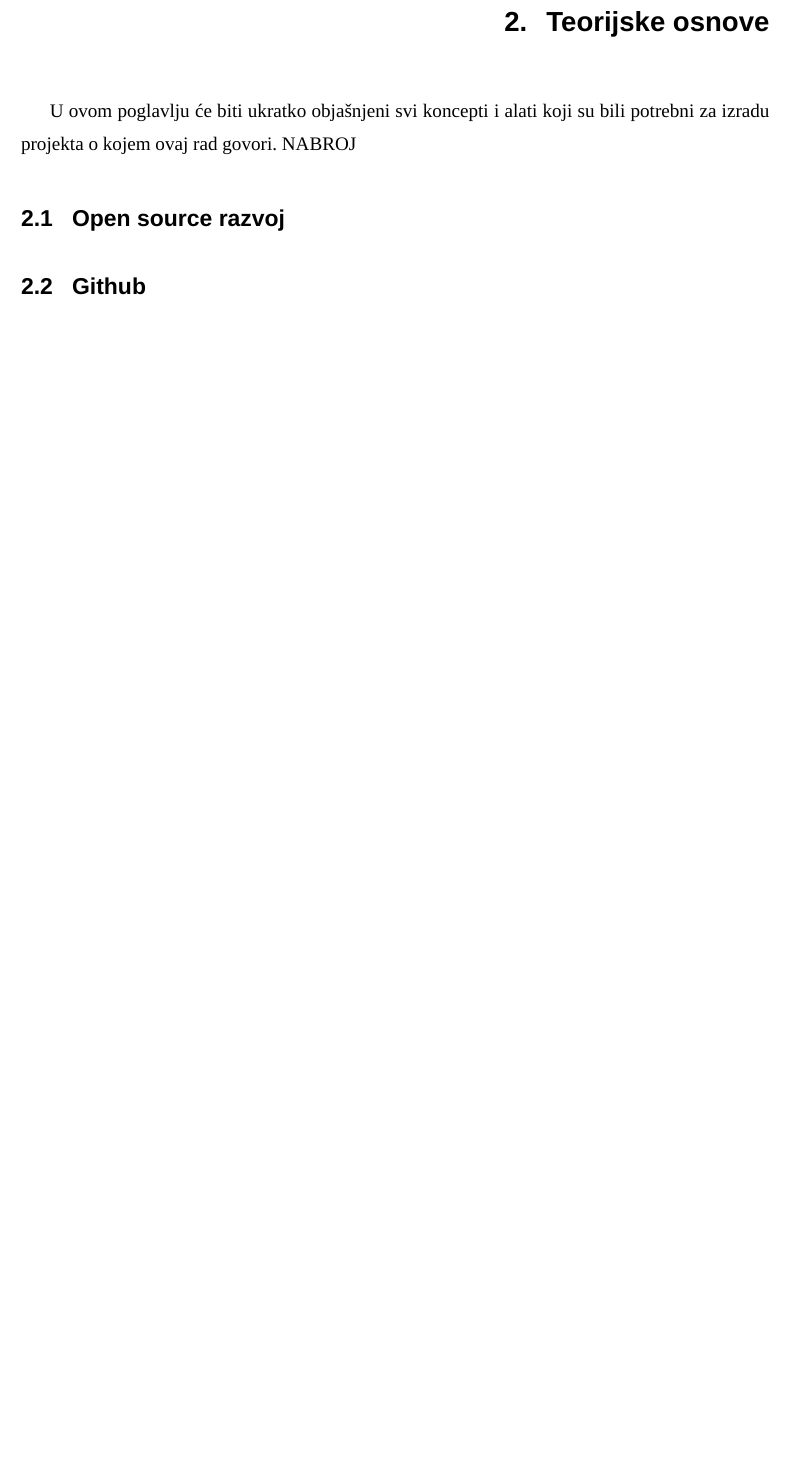
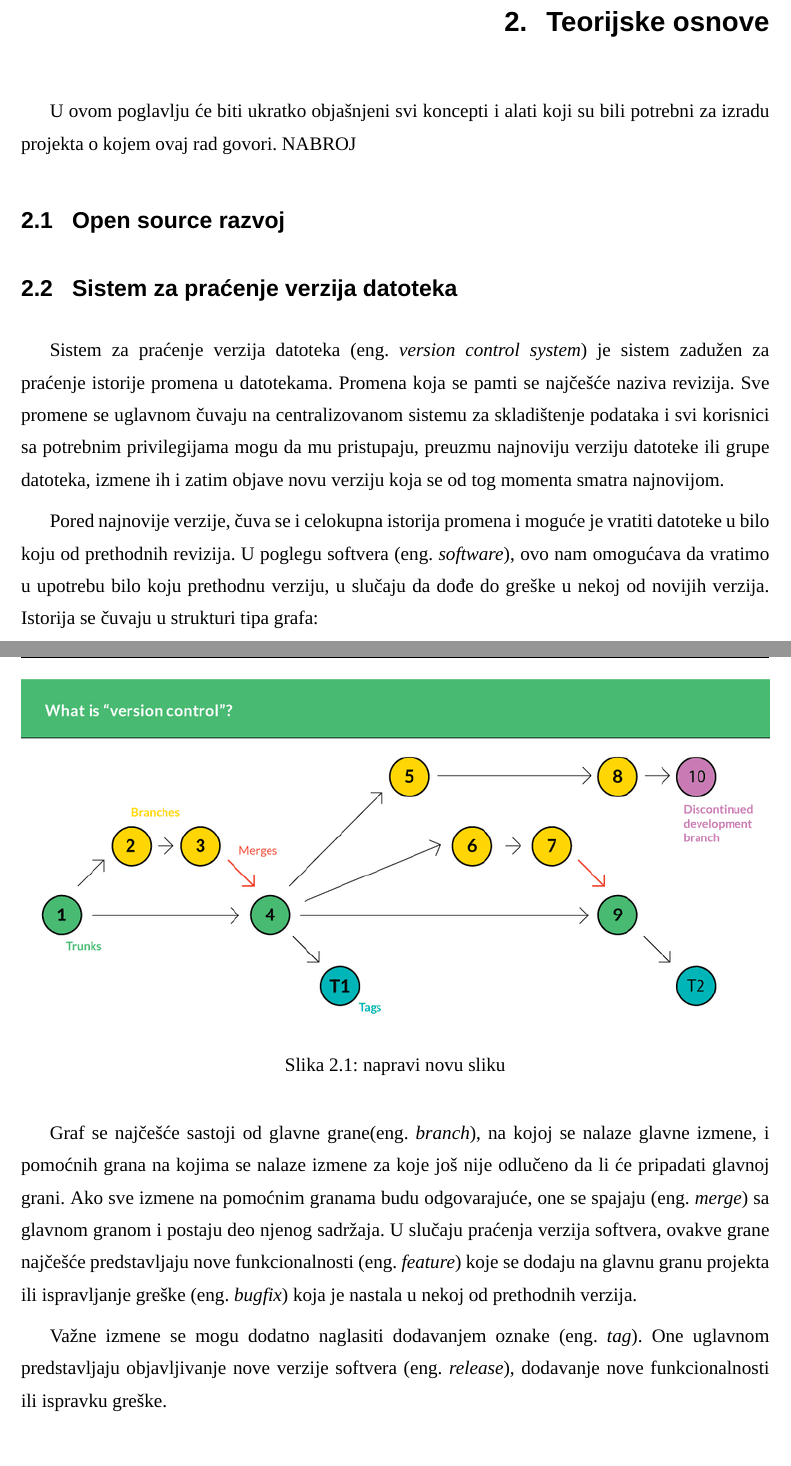
Before and after one commit to JRubics/master_thesis, a LaTeX document (master.tex): part of page 6 of 14 before the commit and two parts of pages 6 and 7 of 15 after it, the two joined at a grey line, cut so that both start at the same text, the shorter picture padded with empty space. Compiled offline with XeLaTeX; a missing font is replaced by an installed copy or a similar font.

Commit message:
Sistem za praćenje verzija datoteka

```diff
--- a/master.tex
+++ b/master.tex
@@ -96,6 +96,20 @@ U današnje vreme
 \chapter{Teorijske osnove}
 U ovom poglavlju će biti ukratko objašnjeni svi koncepti i alati koji su bili potrebni za izradu projekta o kojem ovaj rad govori. NABROJ
 \section{Open source razvoj}
+\section{Sistem za praćenje verzija datoteka}
+Sistem za praćenje verzija datoteka (eng.\ \textit{version control system}) je sistem zadužen za praćenje istorije promena u datotekama. Promena koja se pamti se najčešće naziva revizija. Sve promene se uglavnom čuvaju na centralizovanom sistemu za skladištenje podataka i svi korisnici sa potrebnim privilegijama mogu da mu pristupaju, preuzmu najnoviju verziju datoteke ili grupe datoteka, izmene ih i zatim objave novu verziju koja se od tog momenta smatra najnovijom.
+
+Pored najnovije verzije, čuva se i celokupna istorija promena i moguće je vratiti datoteke u bilo koju od prethodnih revizija. U poglegu softvera (eng.\ \textit{software}), ovo nam omogućava da vratimo u upotrebu bilo koju prethodnu verziju, u slučaju da dođe do greške u nekoj od novijih verzija. Istorija se čuvaju u strukturi tipa grafa:
+
+\begin{figure}[H]
+    \includegraphics[width=\linewidth]{images/version.png}
+    \caption{napravi novu sliku}
+\end{figure}
+
+Graf se najčešće sastoji od glavne grane(eng.\ \textit{branch}), na kojoj se nalaze glavne izmene, i pomoćnih grana na kojima se nalaze izmene za koje još nije odlučeno da li će pripadati glavnoj grani. Ako sve izmene na pomoćnim granama budu odgovarajuće, one se spajaju (eng.\ \textit{merge}) sa glavnom granom i postaju deo njenog sadržaja. U slučaju praćenja verzija softvera, ovakve grane najčešće predstavljaju nove funkcionalnosti (eng.\ \textit{feature}) koje se dodaju na glavnu granu projekta ili ispravljanje greške (eng.\ \textit{bugfix}) koja je nastala u nekoj od prethodnih verzija.
+
+Važne izmene se mogu dodatno naglasiti dodavanjem oznake (eng.\ \textit{tag}). One uglavnom predstavljaju objavljivanje nove verzije softvera (eng.\ \textit{release}), dodavanje nove funkcionalnosti ili ispravku greške.
+
 \section{Github}
 \section{Github akcije - mozda spojiti sa prethodnim}
 \section{Python}
```
Also changed, not shown: images/version.png (added), master.pdf, master.tex (4 more changed lines).
